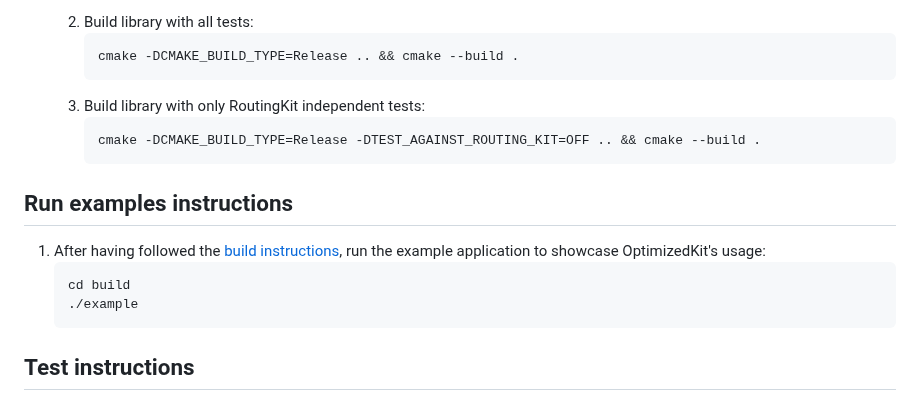
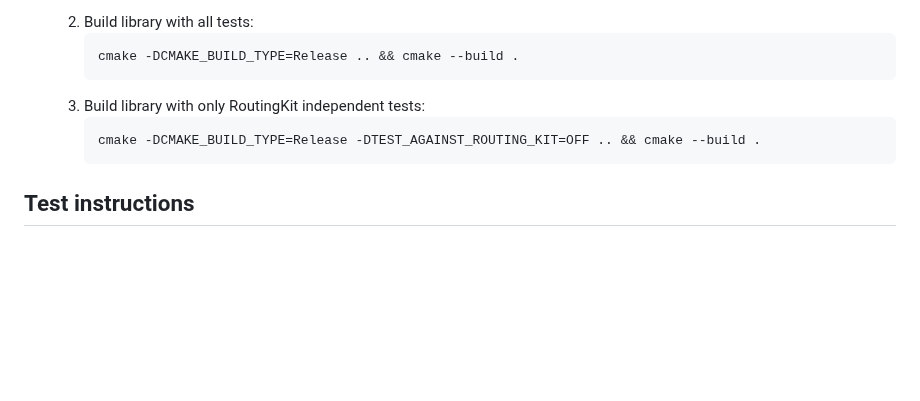
Before and after one commit to OliverKlukas/customizable-contraction-hierarchies, a Markdown page: README.md, the part around the change. Rendered like a GitHub page; blank space fills up the shorter version.

````diff
--- a/README.md
+++ b/README.md
@@ -67,13 +67,6 @@ The library depends on the following libraries for testing purposes only, that s
         cmake -DCMAKE_BUILD_TYPE=Release -DTEST_AGAINST_ROUTING_KIT=OFF .. && cmake --build .
         ```
 
-## Run examples instructions
-1. After having followed the [build instructions](#build-instructions), run the example application to showcase OptimizedKit's usage:
-    ```shell
-    cd build
-    ./example
-    ```
-
 ## Test instructions
 1. After having followed the [build instructions](#build-instructions), test the code via:
     ```shell
````
